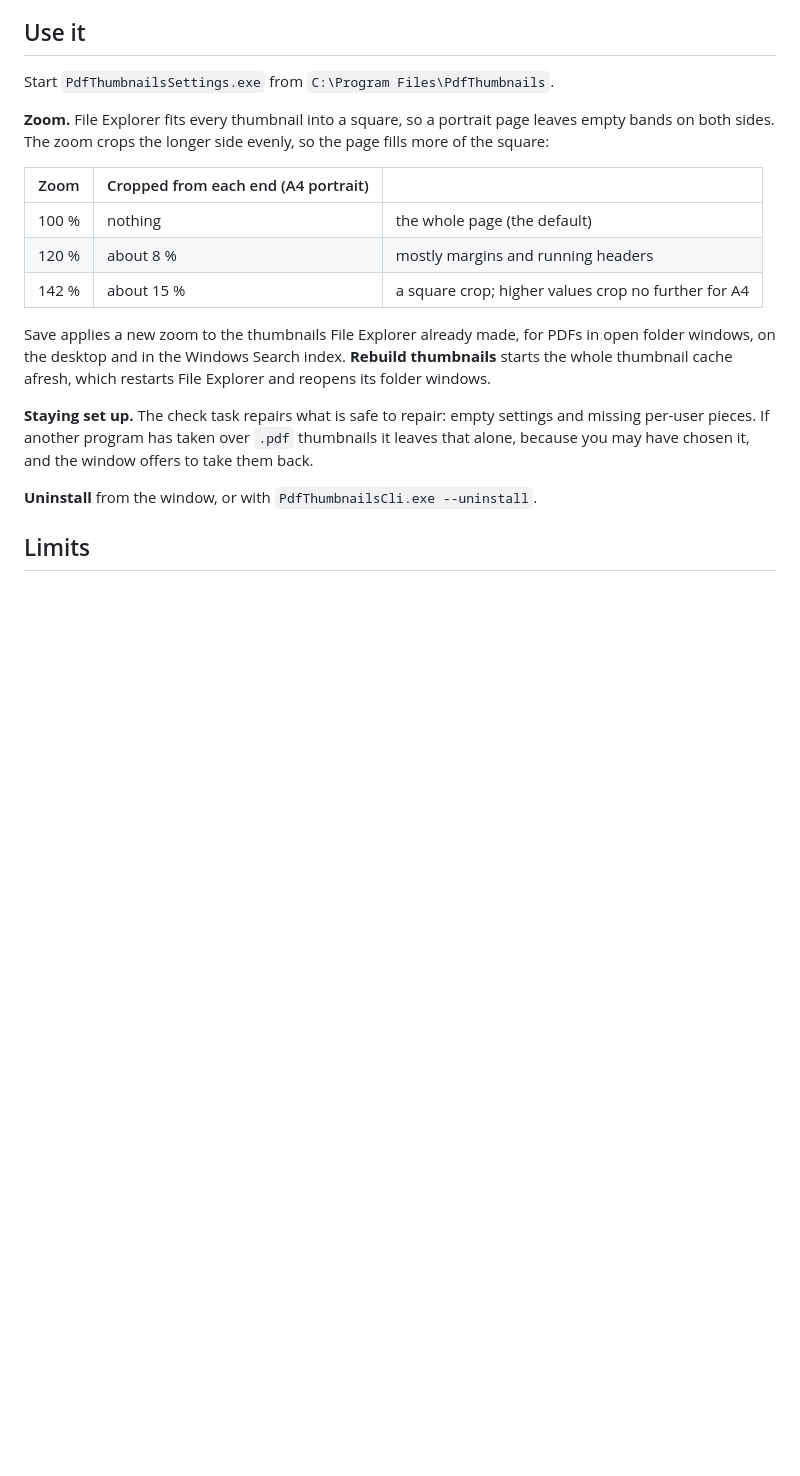
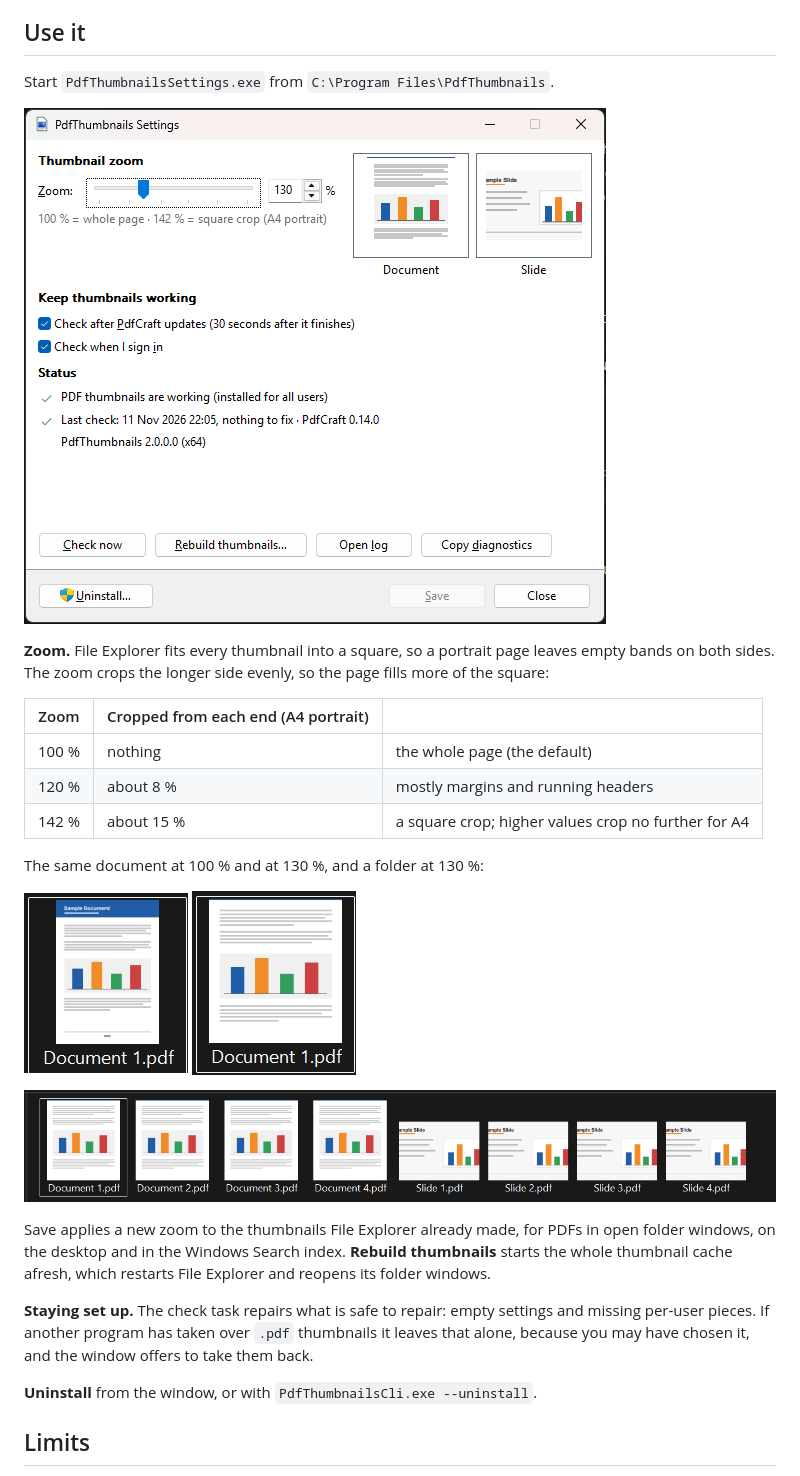
Before and after one commit to Avivash-Git/PdfThumbnails, a Markdown page: README.md, the part around the change. GitHub-like rendering; pictures changed too: docs/images/settings-window.png (added), docs/images/thumbnails-130.png (added), docs/images/zoom-100.png (added); blank space fills up the shorter version.

Commit message:
Show the settings window and thumbnails in the README
Co-Authored-By: Claude Fable 5.2 <noreply@anthropic.com>

```diff
--- a/README.md
+++ b/README.md
@@ -44,6 +44,9 @@ details, including ARM64 builds and installing for one user only.
 
 Start `PdfThumbnailsSettings.exe` from `C:\Program Files\PdfThumbnails`.
 
+![The settings window: a zoom slider with a preview of a document and a slide, the two checks, and
+the status](docs/images/settings-window.png)
+
 **Zoom.** File Explorer fits every thumbnail into a square, so a portrait page leaves empty bands
 on both sides. The zoom crops the longer side evenly, so the page fills more of the square:
 
@@ -52,6 +55,15 @@ on both sides. The zoom crops the longer side evenly, so the page fills more of
 | 100 % | nothing | the whole page (the default) |
 | 120 % | about 8 % | mostly margins and running headers |
 | 142 % | about 15 % | a square crop; higher values crop no further for A4 |
+
+The same document at 100 % and at 130 %, and a folder at 130 %:
+
+![A document's thumbnail at zoom 100 %: the whole page with white bands at the
+sides](docs/images/zoom-100.png)
+![The same thumbnail at zoom 130 %: the page fills the square](docs/images/zoom-130.png)
+
+![Eight PDF thumbnails in File Explorer at zoom 130 %: four documents and four
+slides](docs/images/thumbnails-130.png)
 
 Save applies a new zoom to the thumbnails File Explorer already made, for PDFs in open folder
 windows, on the desktop and in the Windows Search index. **Rebuild thumbnails** starts the whole
```
